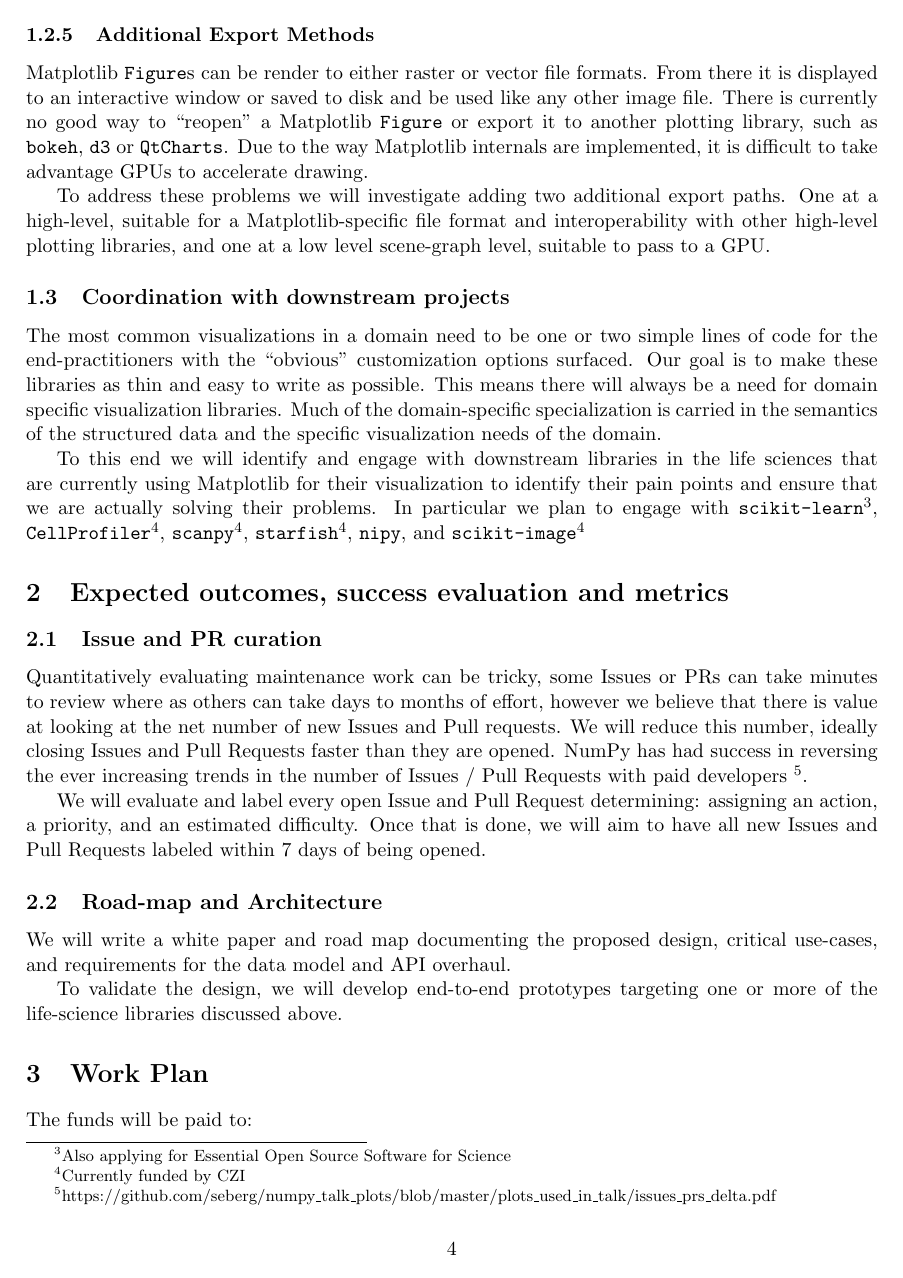
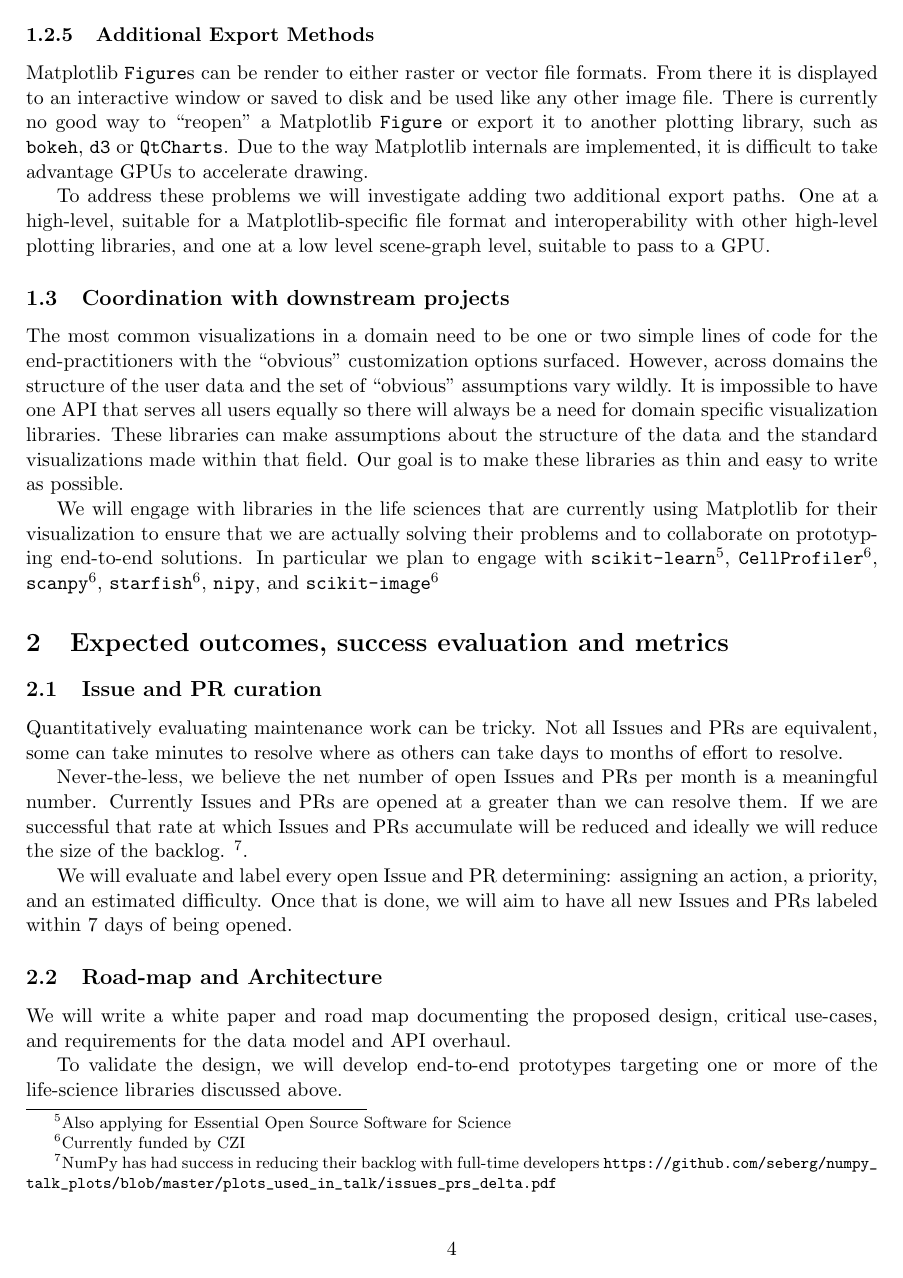
Before and after one commit to matplotlib/CZI_2019-07_mpl, a LaTeX document (CZI_mpl.tex): page 4 of 6. Compiled offline with pdfLaTeX.

Commit message:
DOC: more edits / tweak citation style

```diff
--- a/CZI_mpl.tex
+++ b/CZI_mpl.tex
@@ -1,5 +1,6 @@
 \documentclass[11pt]{article}  % min is 11pt
 
+\usepackage[sort&compress,numbers]{natbib}
 \usepackage[margin=1in]{geometry}  % min is .5 in
 \usepackage[shortlabels]{enumitem}
 \usepackage{graphicx}
@@ -282,17 +285,19 @@ to a GPU.
 
 The most common visualizations in a domain need to be one or two
 simple lines of code for the end-practitioners with the ``obvious''
-customization options surfaced.  Our goal is to make these libraries
-as thin and easy to write as possible.  This means there will always
-be a need for domain specific visualization libraries.  Much of the
-domain-specific specialization is carried in the semantics of the
-structured data and the specific visualization needs of the domain.
+customization options surfaced.  However, across domains the structure
+of the user data and the set of ``obvious'' assumptions vary wildly.
+It is impossible to have one API that serves all users equally so
+there will always be a need for domain specific visualization
+libraries.  These libraries can make assumptions about the structure
+of the data and the standard visualizations made within that field.
+Our goal is to make these libraries as thin and easy to write as
+possible.
 
-
-To this end we will identify and engage with downstream libraries in
-the life sciences that are currently using Matplotlib for their
-visualization to identify their pain points and ensure that we are
-actually solving their problems.  In particular we plan to engage with
+We will engage with libraries in the life sciences that are currently
+using Matplotlib for their visualization to ensure that we are
+actually solving their problems and to collaborate on prototyping
+end-to-end solutions.  In particular we plan to engage with
 \texttt{scikit-learn}\footnote{Also applying for Essential Open Source
 Software for Science}, \texttt{CellProfiler}\footnote{Currently funded
 by CZI\label{f:czi}}, \texttt{scanpy}\footref{f:czi},
@@ -300,23 +305,28 @@ by CZI\label{f:czi}}, \texttt{scanpy}\footref{f:czi},
 \texttt{scikit-image}\footref{f:czi}
 
 
+
+
 \section{Expected outcomes, success evaluation and metrics}
 \subsection{Issue and PR curation}
 
-Quantitatively evaluating maintenance work can be tricky, some Issues
-or PRs can take minutes to review where as others can take days to
-months of effort, however we believe that there is value at looking at
-the net number of new Issues and Pull requests.  We will reduce this
-number, ideally closing Issues and Pull Requests faster than they are
-opened.  NumPy has had success in reversing the ever increasing trends
-in the number of Issues / Pull Requests with paid
-developers \footnote{https://github.com/seberg/numpy\_talk\_plots/blob/master/plots\_used\_in\_talk/issues\_prs\_delta.pdf}.
+Quantitatively evaluating maintenance work can be tricky.  Not all
+Issues and PRs are equivalent, some can take minutes to resolve where
+as others can take days to months of effort to resolve.
+
+Never-the-less, we believe the net number of open Issues and PRs per
+month is a meaningful number.  Currently Issues and PRs are opened at
+a greater than we can resolve them.  If we are successful that rate
+at which Issues and PRs accumulate will be reduced and ideally we will
+reduce the size of the backlog.
+\footnote{NumPy has had success in reducing their backlog with full-time
+developers \url{https://github.com/seberg/numpy\_talk\_plots/blob/master/plots\_used\_in\_talk/issues\_prs\_delta.pdf}}.
 
 
-We will evaluate and label every open Issue and Pull Request
+We will evaluate and label every open Issue and PR
 determining: assigning an action, a priority, and an estimated
 difficulty.  Once that is done, we will aim to have all new Issues and
-Pull Requests labeled within 7 days of being opened.
+PRs labeled within 7 days of being opened.
 
 
 \subsection{Road-map and Architecture}
```
Also changed, not shown: CZI_mpl.pdf, CZI_mpl.tex (56 more changed lines).
